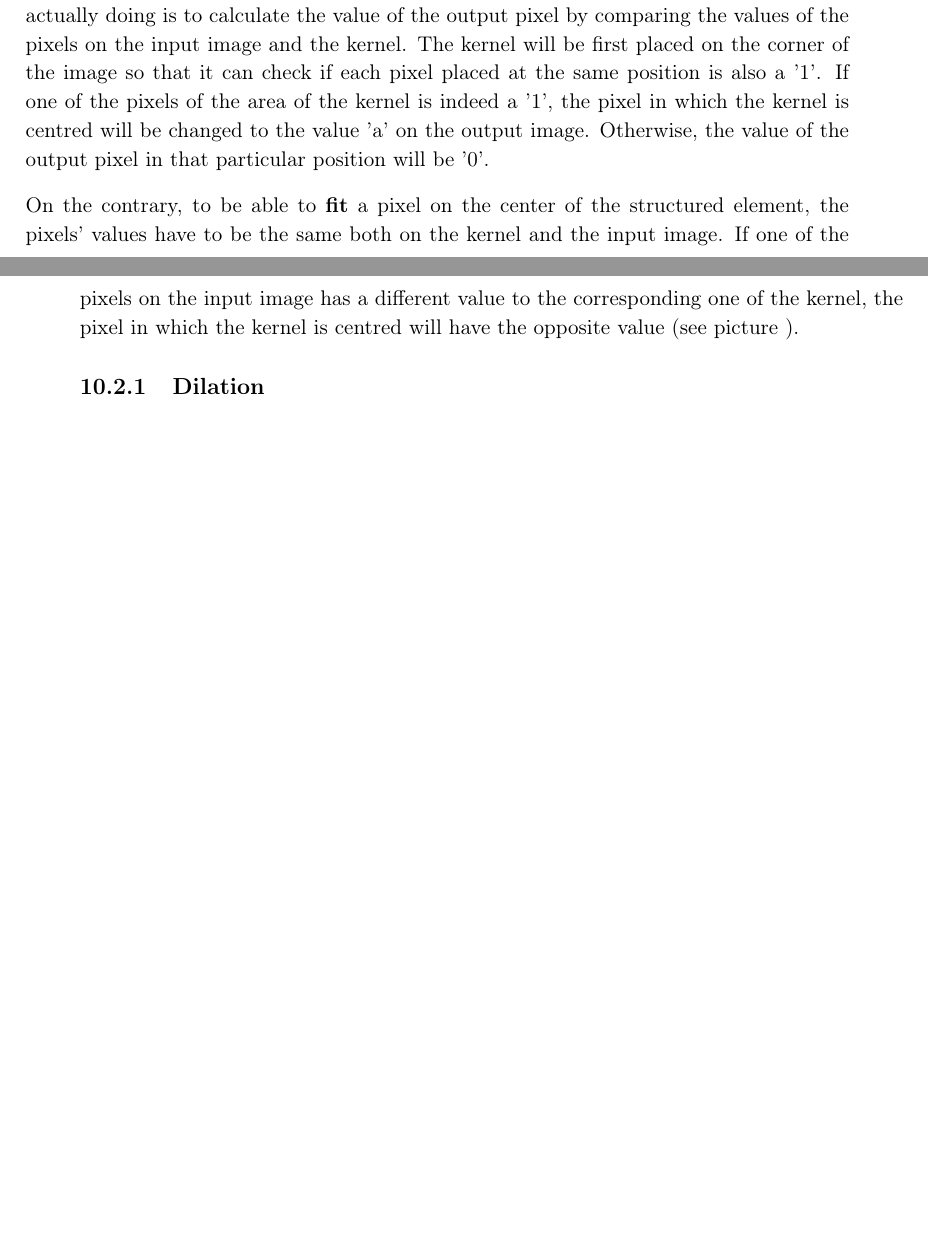
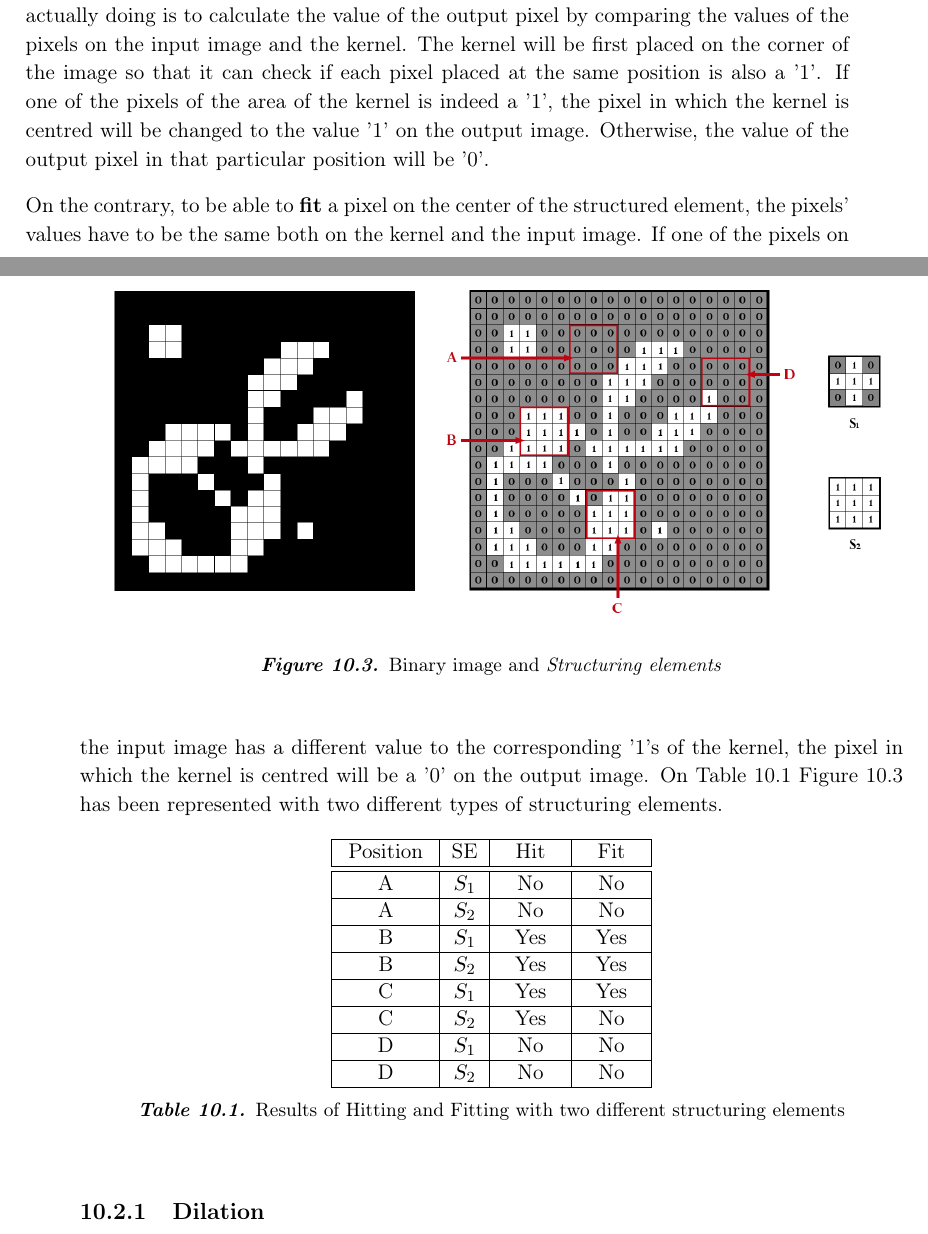
Before and after one commit to Wikzo/MagicCanvas_MedialogyP3_2012, a LaTeX thesis (Report/master.tex, which reads Report/marta_work.tex): two parts of pages 65 and 66 of 70 before the commit and two parts of pages 65 and 66 of 72 after it, joined at a grey line, cut so that both start at the same text, the shorter picture padded with empty space. Compiled offline with pdfLaTeX.

Commit message:
marta pic

```diff
--- a/Report/marta_work.tex
+++ b/Report/marta_work.tex
@@ -194,9 +194,35 @@ The processes related to morphology on binary images are oriented to remove nois
 Mathematical morphology is a neighborhood processing method that applies a \textit{structuring element} (or kernel) to the pixels on the image. The ways that kernel will be structured, how big it will be or the shape that will be used depends on the designer, and the shape and size of the objects to be analysed. The reason for this is that the structured elements are applied by \textit{hitting} or \textit{fitting} operations that will affect the results in different ways.
 
 \subsubsection{Hit and Fit}
-Whenever you decide to apply a structured element and \textbf{hit} the pixels, what you are actually doing is to calculate the value of the output pixel by comparing the values of the pixels on the input image and the kernel. The kernel will be first placed on the corner of the image so that it can check if each pixel placed at the same position is also a '1'. If one of the pixels of the area of the kernel is indeed a '1', the pixel in which the kernel is centred will be changed to the value 'a' on the output image. Otherwise, the value of the output pixel in that particular position will be '0'.
+Whenever you decide to apply a structured element and \textbf{hit} the pixels, what you are actually doing is to calculate the value of the output pixel by comparing the values of the pixels on the input image and the kernel. The kernel will be first placed on the corner of the image so that it can check if each pixel placed at the same position is also a '1'. If one of the pixels of the area of the kernel is indeed a '1', the pixel in which the kernel is centred will be changed to the value '1' on the output image. Otherwise, the value of the output pixel in that particular position will be '0'.
+\begin{figure}[htbp]
+\centering
+\includegraphics[width=1\textwidth]{Pictures/Theory/FitHitKernels.png}
+\caption{Binary image and \textit{Structuring elements}}
+\label{fig:FitHit}
+\end{figure}
 
-On the contrary, to be able to \textbf{fit} a pixel on the center of the structured element, the pixels' values have to be the same both on the kernel and the input image. If one of the pixels on the input image has a different value to the corresponding one of the kernel, the pixel in which the kernel is centred will have the opposite value (see picture ).
+On the contrary, to be able to \textbf{fit} a pixel on the center of the structured element, the pixels' values have to be the same both on the kernel and the input image. If one of the pixels on the input image has a different value to the corresponding '1's of the kernel, the pixel in which the kernel is centred will be a '0' on the output image. On Table \ref{tab:HitFitResults} Figure \ref{fig:FitHit} has been represented with two different types of structuring elements.
+\begin{table}[htbp]
+\centering
+\begin{tabular}{|c|c|c|c|}
+\hline
+ \:Position\: &SE &\:\:\:Hit\:\:\: &\:\:\:Fit\:\:\: \\\hline
+ \hline
+ A &$S_{1}$ &No &No\\\hline
+ A &$S_{2}$ &No &No\\\hline
+ B &$S_{1}$ &Yes &Yes\\\hline
+ B &$S_{2}$ &Yes &Yes\\\hline
+ C &$S_{1}$ &Yes &Yes\\\hline
+ C &$S_{2}$ &Yes &No\\\hline
+ D &$S_{1}$ &No &No\\\hline
+ D &$S_{2}$ &No &No\\\hline
+\end{tabular}
+\caption{Results of Hitting and Fitting with two different structuring elements}
+\label{tab:HitFitResults}
+\end{table}
+
+%%%%%%%%%%%%%%%%%%%%%% SHOULD I TALK A BIT MORE ABOUT THE TABLE? %%%%%%%%%%%%%%%%%%%%%%%%%%%%
 
 \subsection{Dilation}
 
```
Also changed, not shown: Report/Pictures/Theory/Dilation.png (added).
